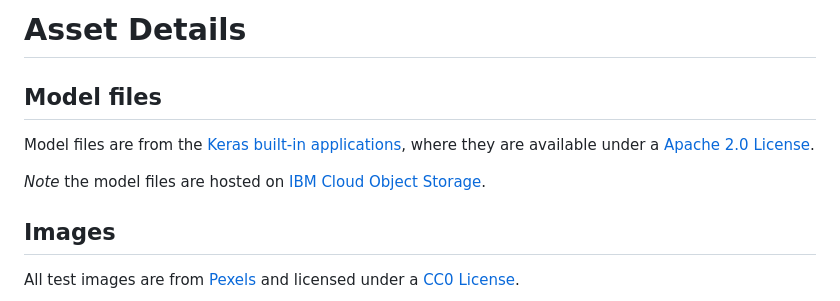
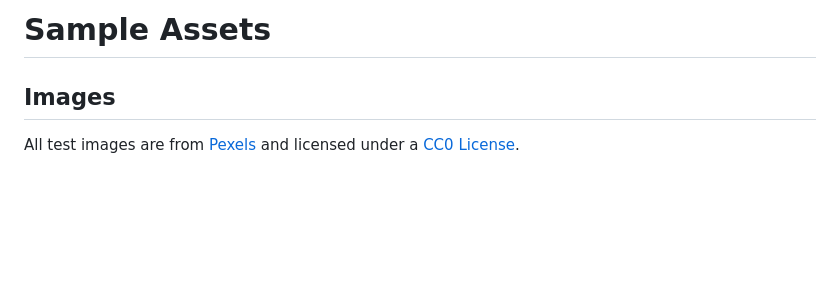
Before and after one commit to IBM/MAX-Inception-ResNet-v2, a Markdown page: samples/README.md, the part around the change. GitHub-like rendering; blank space fills up the shorter version.

Commit message:
assets -> samples

```diff
--- a/assets/README.md
+++ b/samples/README.md
@@ -1,10 +1,4 @@
-# Asset Details
-
-## Model files
-
-Model files are from the [Keras built-in applications](https://keras.io/applications/#inceptionresnetv2), where they are available under a [Apache 2.0 License](https://www.apache.org/licenses/LICENSE-2.0).
-
-_Note_ the model files are hosted on [IBM Cloud Object Storage](http://max-assets.s3.us.cloud-object-storage.appdomain.cloud/keras/inception_resnet_v2.h5).
+# Sample Assets
 
 ## Images
 
```
Also changed, not shown: samples/cat.jpg (renamed from assets/cat.jpg), samples/dog.jpg (renamed from assets/dog.jpg), samples/pizza.jpg (renamed from assets/pizza.jpg), samples/shuttle.jpg (renamed from assets/shuttle.jpg).
